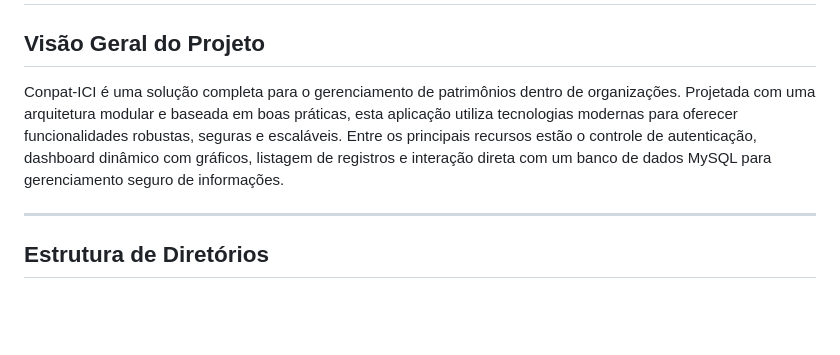
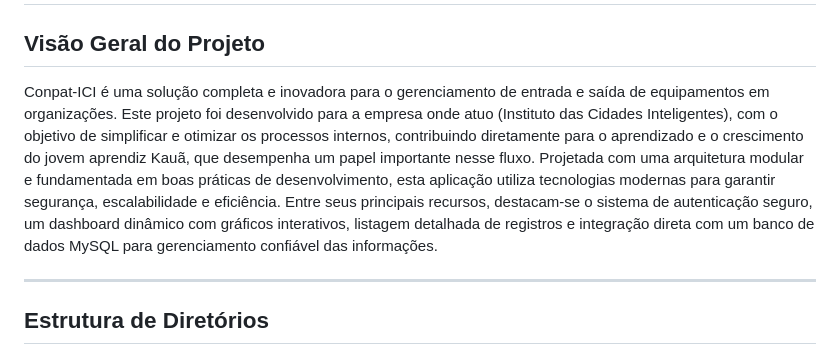
Before and after one commit to DevLucasLopes47/Conpat-ICI, a Markdown page: README.md, the part around the change. GitHub-like rendering; blank space fills up the shorter version.

```diff
--- a/README.md
+++ b/README.md
@@ -1,7 +1,7 @@
 # Conpat-ICI
 
 ## Visão Geral do Projeto
-Conpat-ICI é uma solução completa para o gerenciamento de patrimônios dentro de organizações. Projetada com uma arquitetura modular e baseada em boas práticas, esta aplicação utiliza tecnologias modernas para oferecer funcionalidades robustas, seguras e escaláveis. Entre os principais recursos estão o controle de autenticação, dashboard dinâmico com gráficos, listagem de registros e interação direta com um banco de dados MySQL para gerenciamento seguro de informações.
+Conpat-ICI é uma solução completa e inovadora para o gerenciamento de entrada e saída de equipamentos em organizações. Este projeto foi desenvolvido para a empresa onde atuo (Instituto das Cidades Inteligentes), com o objetivo de simplificar e otimizar os processos internos, contribuindo diretamente para o aprendizado e o crescimento do jovem aprendiz Kauã, que desempenha um papel importante nesse fluxo. Projetada com uma arquitetura modular e fundamentada em boas práticas de desenvolvimento, esta aplicação utiliza tecnologias modernas para garantir segurança, escalabilidade e eficiência. Entre seus principais recursos, destacam-se o sistema de autenticação seguro, um dashboard dinâmico com gráficos interativos, listagem detalhada de registros e integração direta com um banco de dados MySQL para gerenciamento confiável das informações.
 
 ---
 
```
